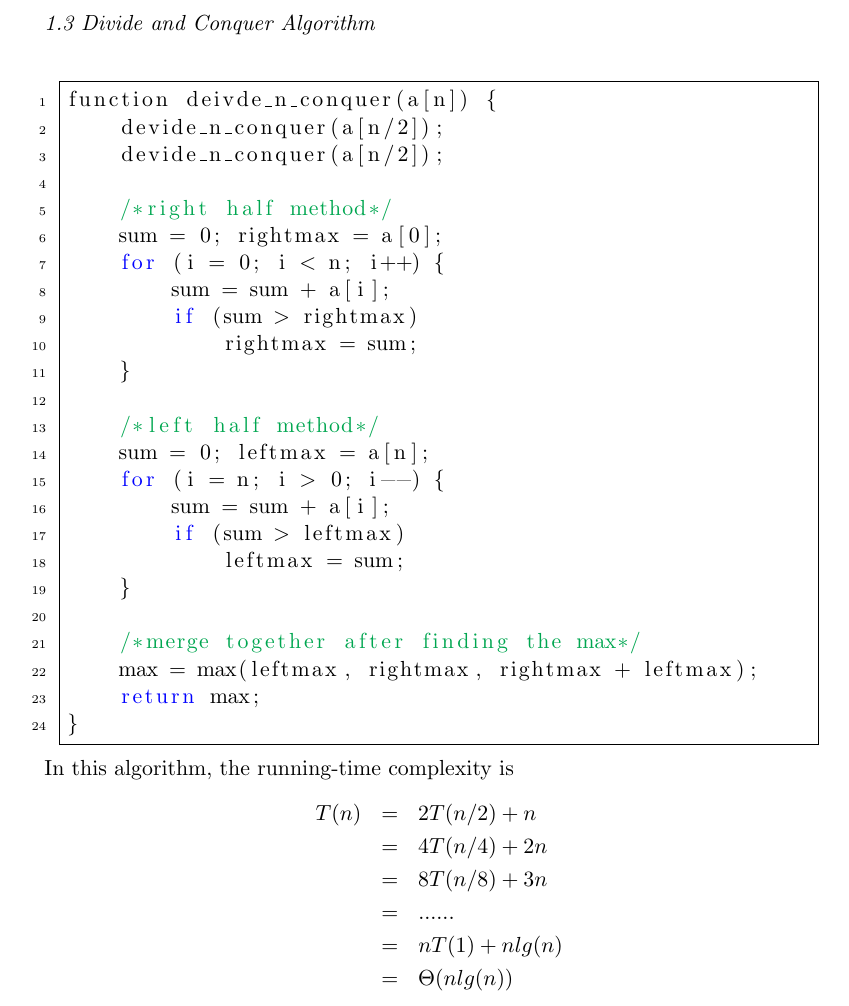
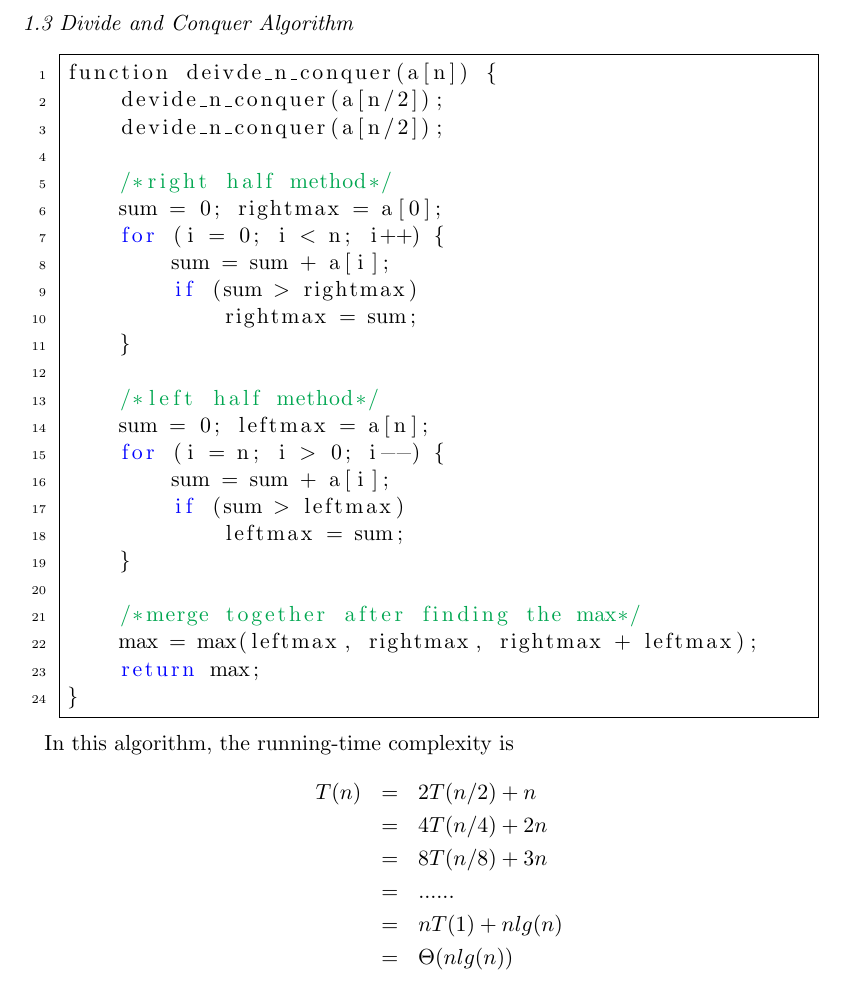
Before and after one commit to tingzhi/algorithm, a LaTeX thesis (project1/Project 1 Report.tex): part of page 3 of 8, cut so that both start at the same text. Compiled offline with pdfLaTeX.

Commit message:
fix the title space

```diff
--- a/project1/Project 1 Report.tex
+++ b/project1/Project 1 Report.tex
@@ -75,8 +72,7 @@ In this algorithm, the running-time complexity is
 \begin{eqnarray*}
 T(n) = \Theta(n^2)
 \end{eqnarray*}
-
-\textit{1.3 Divide and Conquer Algorithm}\\
+\textit{1.3 Divide and Conquer Algorithm}
 
 \begin{lstlisting}[language=c]
 function deivde_n_conquer(a[n]) {
@@ -112,5 +108,5 @@ T(n) 	& = & 2T(n/2)+n\\
 		& = & 8T(n/8)+3n\\
 		& = & ......\\
 		& = & nT(1)+nlg(n)\\
-		& = & \Theta(nlg(n))\\\\\\\\\\
+		& = & \Theta(nlg(n))
 \end{eqnarray*}
```
Also changed, not shown: project1/Project 1 Report.tex (7 more changed lines).
